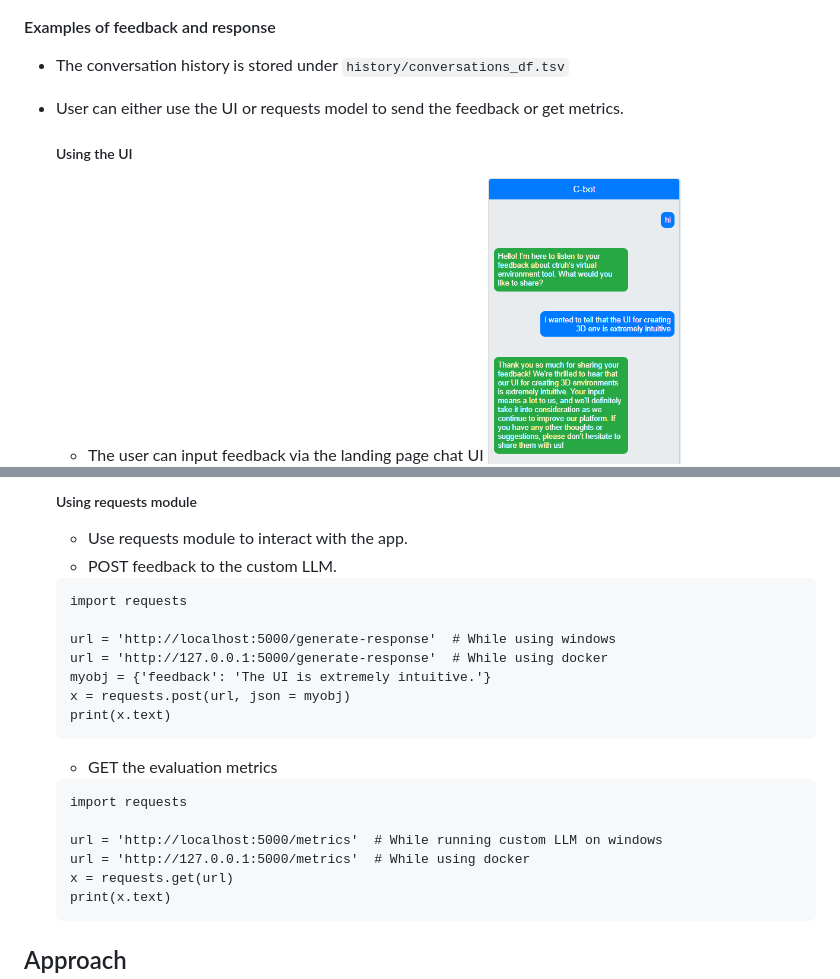
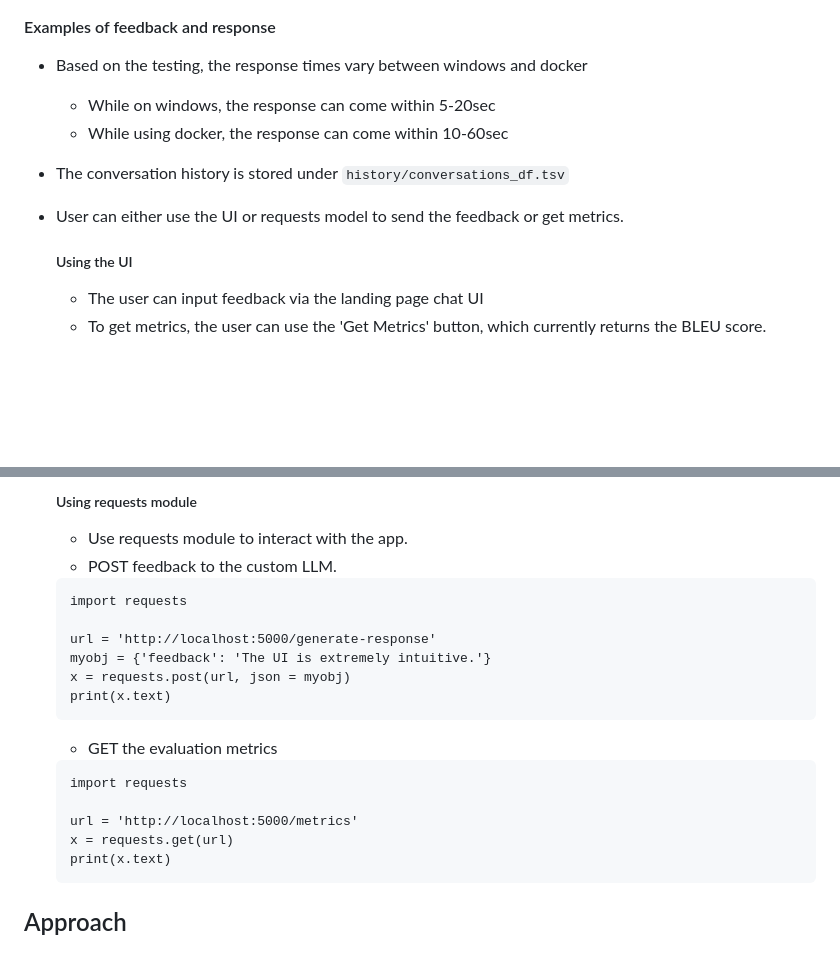
Before and after one commit to Jujarevinayaka/rag, a Markdown page: README.md, 2 parts joined by grey strips. Drawn GitHub-style; blank space fills up the shorter version.

````diff
--- a/README.md
+++ b/README.md
@@ -51,10 +51,14 @@ backend integration for handling data storage and API interactions.
 ![alt text](https://github.com/Jujarevinayaka/rag/blob/main/imgs/c-bot_landing_page.PNG)
 
 #### Examples of feedback and response
+- Based on the testing, the response times vary between windows and docker
+    - While on windows, the response can come within 5-20sec
+    - While using docker, the response can come within 10-60sec
 - The conversation history is stored under `history/conversations_df.tsv`
 - User can either use the UI or requests model to send the feedback or get metrics.
     ##### Using the UI
     - The user can input feedback via the landing page chat UI
+    - To get metrics, the user can use the 'Get Metrics' button, which currently returns the BLEU score.
     ![alt text](https://github.com/Jujarevinayaka/rag/blob/main/imgs/c-bot_conversation.PNG)
 
     ##### Using requests module
@@ -63,8 +67,7 @@ backend integration for handling data storage and API interactions.
     ```
     import requests
 
-    url = 'http://localhost:5000/generate-response'  # While using windows
-    url = 'http://127.0.0.1:5000/generate-response'  # While using docker
+    url = 'http://localhost:5000/generate-response'
     myobj = {'feedback': 'The UI is extremely intuitive.'}
     x = requests.post(url, json = myobj)
     print(x.text)
@@ -73,8 +76,7 @@ backend integration for handling data storage and API interactions.
     ```
     import requests
 
-    url = 'http://localhost:5000/metrics'  # While running custom LLM on windows
-    url = 'http://127.0.0.1:5000/metrics'  # While using docker
+    url = 'http://localhost:5000/metrics'
     x = requests.get(url)
     print(x.text)
     ```
````
